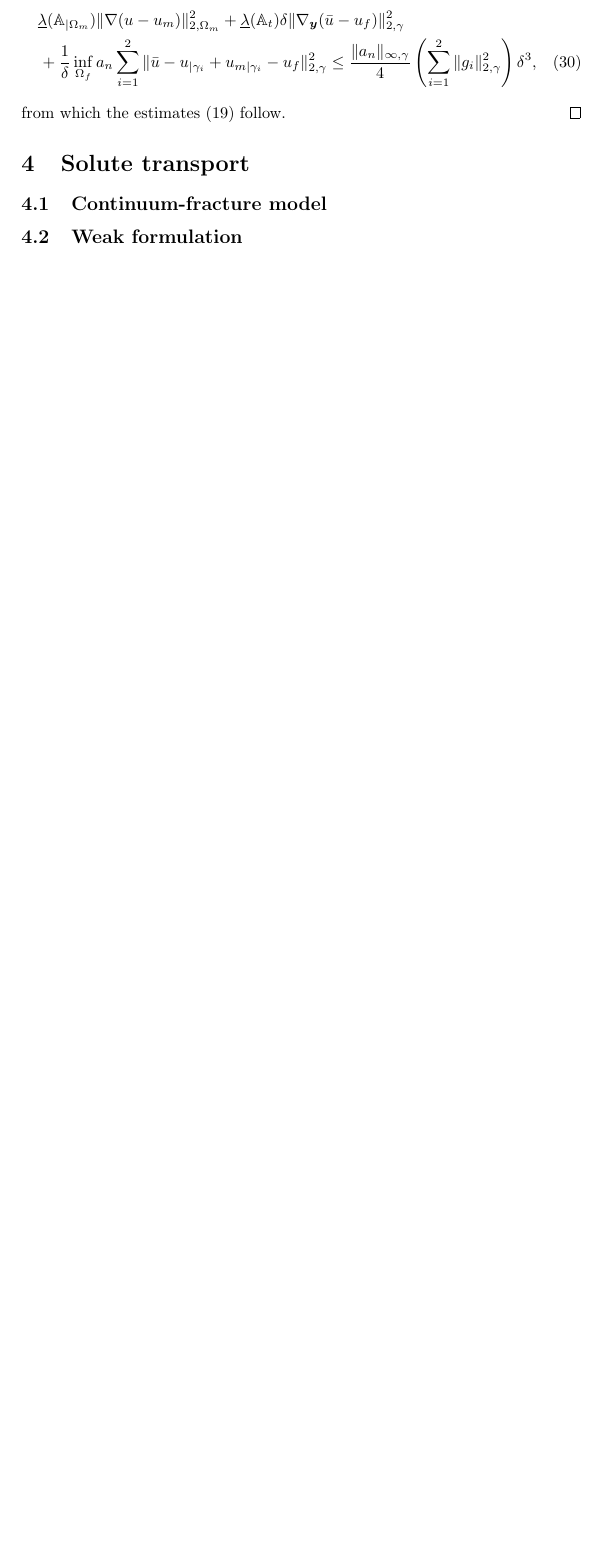
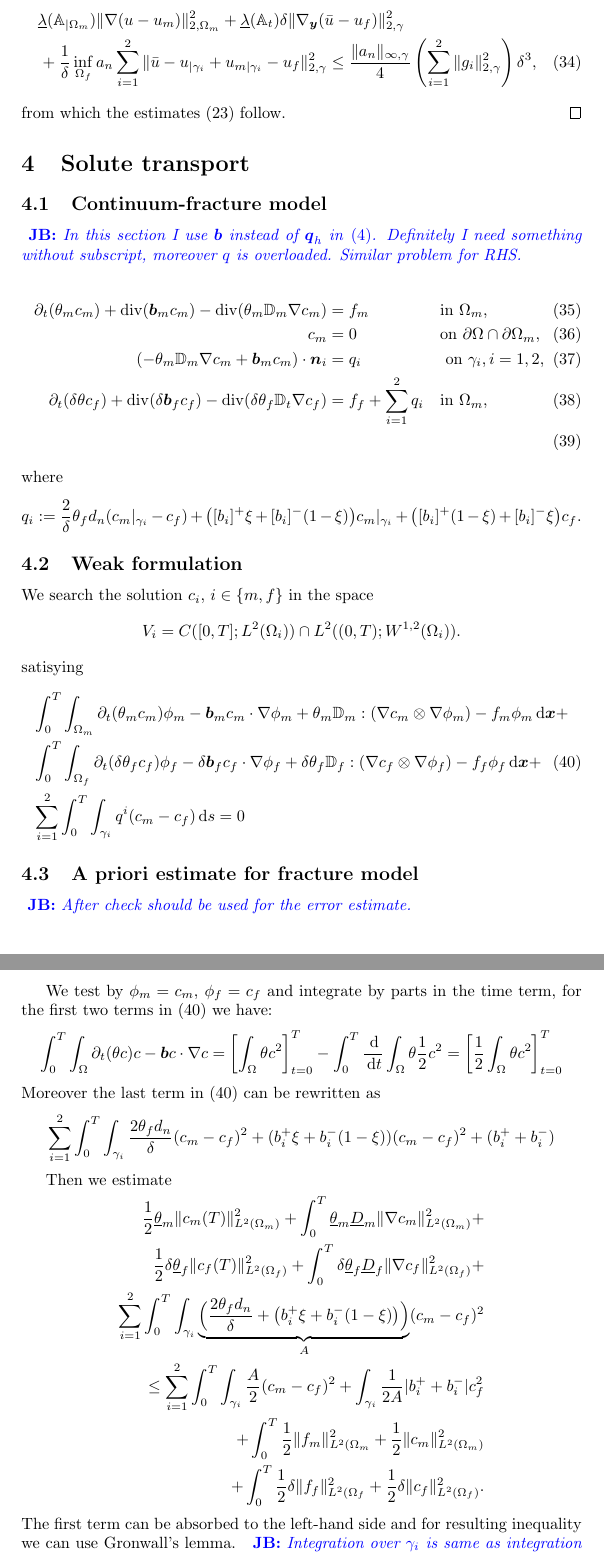
Before and after one commit to jbrezmorf/paper_semidiscrete, a LaTeX document (semidiscrete_fracture.tex): part of page 8 of 8 before the commit and two parts of pages 8 and 9 of 10 after it, the two joined at a grey line, cut so that both start at the same text, the shorter picture padded with empty space. Compiled offline with pdfLaTeX.

Commit message:
Estimate for fracture transport.
- Finish preliminary section 2
- proposition of estimate for fracture solute transport

```diff
--- a/semidiscrete_fracture.tex
+++ b/semidiscrete_fracture.tex
@@ -464,8 +456,82 @@ from which the estimates \eqref{eq:error_estimates_delta} follow.
 
 \section{Solute transport}
 \subsection{Continuum-fracture model}
+\note{JB}{In this section I use $\vc b$ instead of $\vc q_h$ in \eqref{eq:solute_transport}. Definitely I need something without subscript, moreover $q$ is overloaded.
+Similar problem for RHS.}
+
+\begin{align}
+  \label{eq:fr:solute}
+  \prtl_t (\theta_m c_m) + \div(\vc b_m c_m) - \div(\theta_m \tn D_m \grad c_m) &= f_m&&  \text{in } \Omega_m,\\
+  \label{eq:fr:Dirichlet}
+  c_m &= 0&& \text{on } \partial\Omega\cap\partial\Omega_m,\\
+  (- \theta_m \tn D_m\grad c_m + \vc b_m c_m) \cdot \vc n_i &= q_i &&\mbox{ on }\gamma_i,i=1,2,\\
+  \prtl_t(\delta\theta c_f)  + \div(\delta \vc b_f c_f ) - \div( \delta \theta_f \tn D_t \grad c_f)
+      &= f_f + \sum_{i=1}^2 q_i&&  \text{in } \Omega_m,\\
+\end{align}
+where
+\[
+    q_i:=\frac2\delta \theta_f d_n(c_m|_{\gamma_i} - c_f)
+    +  \big([b_i]^{+}\xi + [b_i]^{-}(1-\xi)\big) c_m|_{\gamma_i}
+    +  \big([b_i]^{+}(1-\xi) + [b_i]^{-}\xi\big) c_f.
+\]
+
 \subsection{Weak formulation}
+We search the solution $c_i$, $i\in \{m,f\}$ in the space
+\[
+    V_i =C([0,T]; L^2(\Omega_i) ) \cap L^2( (0,T); W^{1,2}(\Omega_i) ).
+\]
+satisying
+\begin{align}
+\notag
+&\int_0^T \int_{\Omega_m} \prtl_t(\theta_m c_m)\phi_m - \vc b_m c_m \cdot \grad \phi_m + \theta_m \tn D_m : (\grad c_m \otimes \grad \phi_m) - f_m\phi_m \d \vc x+\\
+\label{eq:fr:solute_weak}
+&\int_0^T \int_{\Omega_f} \prtl_t(\delta\theta_f c_f)\phi_f - \delta \vc b_f c_f \cdot \grad \phi_f + \delta \theta_f \tn D_f : (\grad c_f \otimes \grad \phi_f) - f_f\phi_f \d \vc x+\\
+\notag
+&\sum_{i=1}^{2} \int_0^T \int_{\gamma_i} q^i (c_m - c_f) \d s = 0
+\end{align}
+
+
+\subsection{A priori estimate for fracture model}
+\note{JB}{After check should be used for the error estimate.}
+
+We test by $\phi_m=c_m$, $\phi_f=c_f$ and integrate by parts in the time term, for the first two terms in \eqref{eq:fr:solute_weak} we have:
+\[
+    \int_0^T \int_{\Omega} \prtl_t(\theta c)c - \vc b c \cdot \grad c =
+    \left[
+        \int_{\Omega} \theta c^2
+    \right]_{t=0}^{T}
+    -\int_0^T \frac{\d}{\d t} \int_{\Omega} \theta \frac12 c^2 =
+    \left[
+        \frac12 \int_{\Omega} \theta c^2
+    \right]_{t=0}^{T}
+\]
+Moreover the last term in \eqref{eq:fr:solute_weak} can be rewritten as
+\[
+   \sum_{i=1}^{2} \int_0^T \int_{\gamma_i}
+   \frac{2\theta_f d_n}{\delta} (c_m - c_f)^2
+   + (b_i^+ \xi + b_i^-(1-\xi))(c_m-c_f)^2
+   + (b_i^+ + b_i^-)
+\]
+
+Then we estimate
+\def\ul{\underline}
+\begin{align*}
+  \frac12 \ul{\theta}_m\norm{c_m(T)}_{L^2(\Omega_m)}^2 + \int_0^T \ul{\theta}_m \ul{D}_m \norm{\grad c_m}_{L^2(\Omega_m)}^2 + \\
+  \frac12 \delta\ul{\theta}_f\norm{c_f(T)}_{L^2(\Omega_f)}^2 + \int_0^T \delta \ul{\theta}_f \ul{D}_f \norm{\grad c_f}_{L^2(\Omega_f)}^2+\\
+   \sum_{i=1}^{2} \int_0^T \int_{\gamma_i} \underbrace{\Big(\frac{2\theta_f d_n}{\delta} + \big(b_i^+ \xi + b_i^-(1-\xi)\big)\Big)}_{A} (c_m-c_f)^2\\
+   \le \sum_{i=1}^2 \int_0^T \int_{\gamma_i} \frac{A}{2} (c_m-c_f)^2 + \int_{\gamma_i} \frac{1}{2A}\abs{b_i^+ + b_i^-} c_f^2 \\
+   + \int_0^T \frac12\norm{f_m}^2_{L^2(\Omega_m} + \frac12\norm{c_m}^2_{L^2(\Omega_m)}\\
+   + \int_0^T \frac12\delta\norm{f_f}^2_{L^2(\Omega_f} + \frac12\delta\norm{c_f}^2_{L^2(\Omega_f)}.
+\end{align*}
+The first term can be absorbed to the left-hand side and for resulting inequality we can use Gronwall's lemma.
+\note{JB}{Integration over $\gamma_i$ is same as integration over $\Omega_f$, this should be done somehow better.}
+\note{JB}{
+Estimate could work even for small $\delta$ at presence of term with $d_n$, than $1/A \sim \delta$ and Gronwall's function do not blow-up.}
+
+
+
 \subsection{Error analysis of asymptotic model}
+
 
 
 \section{Numerical experiments}
```
Also changed, not shown: semidiscrete_fracture.tex (96 more changed lines).
